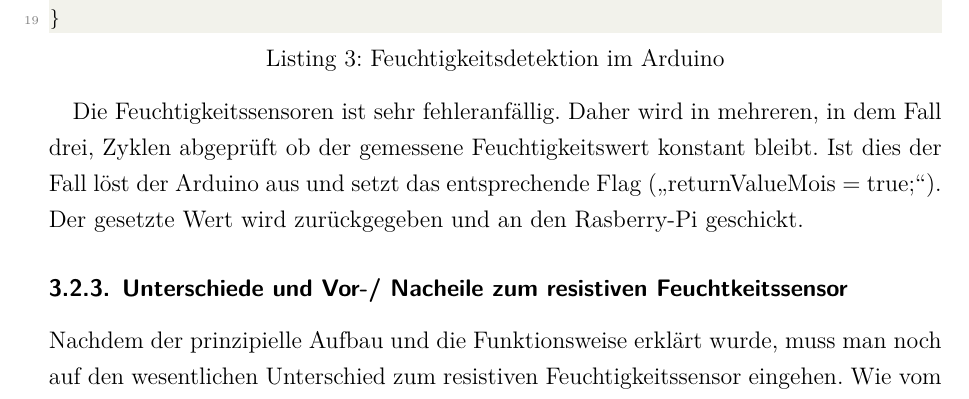
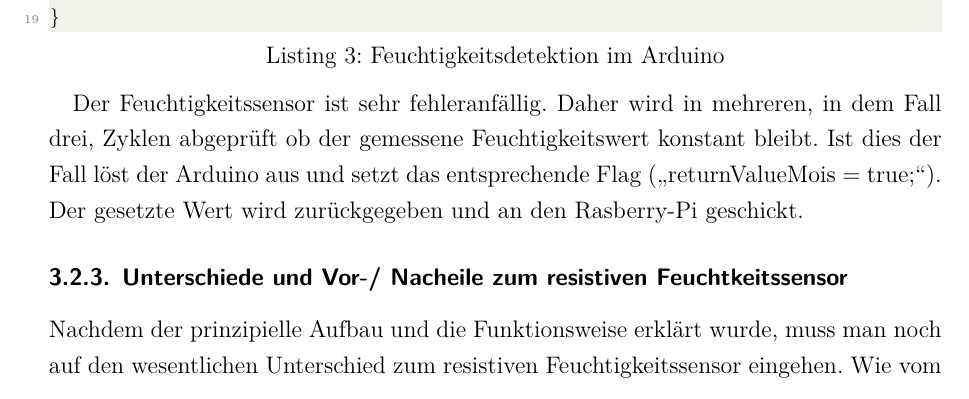
Before and after one commit to jomaway/poop-face-detection, a LaTeX document (docu.tex, which reads includes/sensor.tex): part of page 13 of 36, cut so that both start at the same text. Compiled offline with XeLaTeX; an older LaTeX class or package is replaced by its successor.

Commit message:
little additions

```diff
--- a/includes/sensor.tex
+++ b/includes/sensor.tex
@@ -198,7 +199,7 @@ bool moistureSensor() {
 }
 \end{lstlisting}
 
-Die Feuchtigkeitssensoren ist sehr fehleranfällig. Daher wird in mehreren, in dem Fall drei, Zyklen abgeprüft ob der gemessene Feuchtigkeitswert konstant bleibt. Ist dies der Fall löst der Arduino aus und setzt das entsprechende Flag (\glqq{}returnValueMois = true;\grqq{}). Der gesetzte Wert wird zurückgegeben und an den Rasberry-Pi geschickt.
+Der Feuchtigkeitssensor ist sehr fehleranfällig. Daher wird in mehreren, in dem Fall drei, Zyklen abgeprüft ob der gemessene Feuchtigkeitswert konstant bleibt. Ist dies der Fall löst der Arduino aus und setzt das entsprechende Flag (\glqq{}returnValueMois = true;\grqq{}). Der gesetzte Wert wird zurückgegeben und an den Rasberry-Pi geschickt.
 
 \subsubsection{Unterschiede und Vor-/ Nacheile zum resistiven Feuchtkeitssensor}
 Nachdem der prinzipielle Aufbau und die Funktionsweise erklärt wurde, muss man noch auf den wesentlichen Unterschied zum resistiven Feuchtigkeitssensor eingehen. Wie vom Namen ableitbar erkennt der resitive Widerstandssensor Feuchtigkeit über eine Widerstandsmessung. Ist die Windel bzw. das allgemeine Umfeld trocken ist der Widerstand groß und es fließt kaum Strom. Wird das Umfeld nun leitbar gemacht, etwa durch Urin oder Wasser, steigt die Leitfähigkeit es kann durch einen Mikrokontroller eine Widerstandsänderung ausgelesen werden.
```
Also changed, not shown: test_bueddi.txt (deleted, +0 -1 lines), includes/sensor.tex (2 more changed lines), 1 other file.
